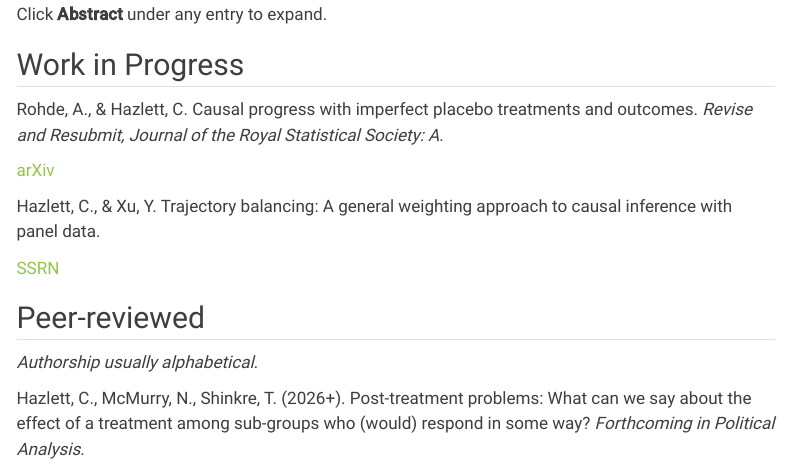
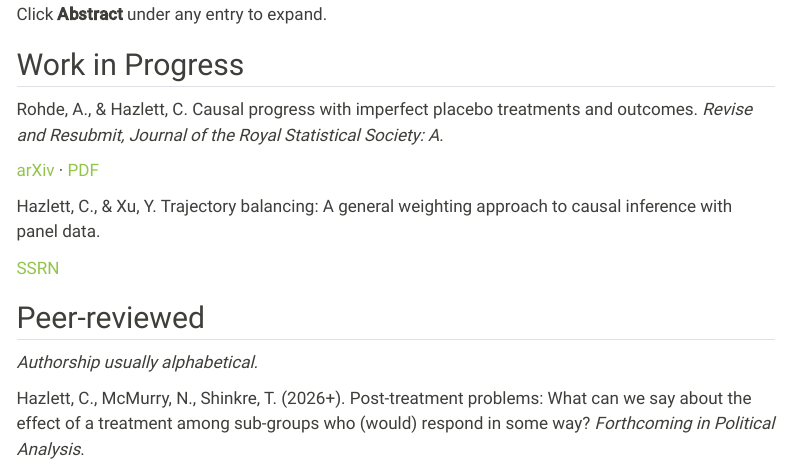
Before and after one commit to chadhazlett/chadhazlett.github.io, a Quarto document (publications.qmd): the page in a window 1100 px wide, from 130 px down. Rendered offline with R 4.5, knitr and Pandoc in place of Quarto, with nearby package versions; menus at the side of the page are left out.

Commit message:
publications: add Rohde & Hazlett arXiv PDF locally
Co-Authored-By: Claude Opus 4.7 (1M context) <noreply@anthropic.com>

```diff
--- a/publications.qmd
+++ b/publications.qmd
@@ -13,7 +13,7 @@ Click **Abstract** under any entry to expand.
 ::: {.pub}
 Rohde, A., & Hazlett, C. Causal progress with imperfect placebo treatments and outcomes. *Revise and Resubmit, Journal of the Royal Statistical Society: A*.
 
-<span class="pub-links"><a href="https://arxiv.org/abs/2310.15266" target="_blank" rel="noopener">arXiv</a></span>
+<span class="pub-links"><a href="https://arxiv.org/abs/2310.15266" target="_blank" rel="noopener">arXiv</a> · <a href="assets/papers/rohde_hazlett_placebo_arxiv.pdf" target="_blank" rel="noopener">PDF</a></span>
 :::
 
 ::: {.pub}
```
Also changed, not shown: assets/papers/rohde_hazlett_placebo_arxiv.pdf (added).
